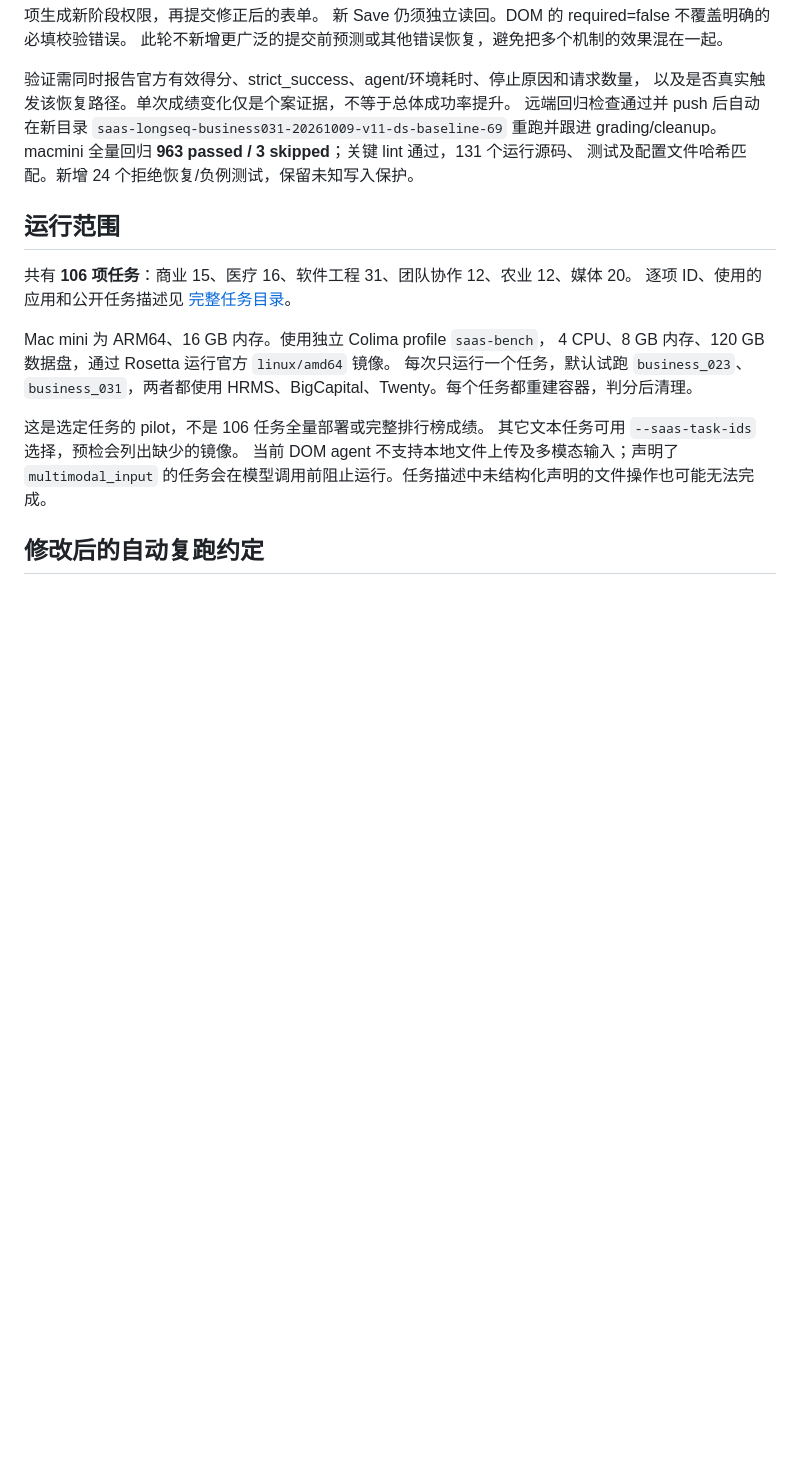
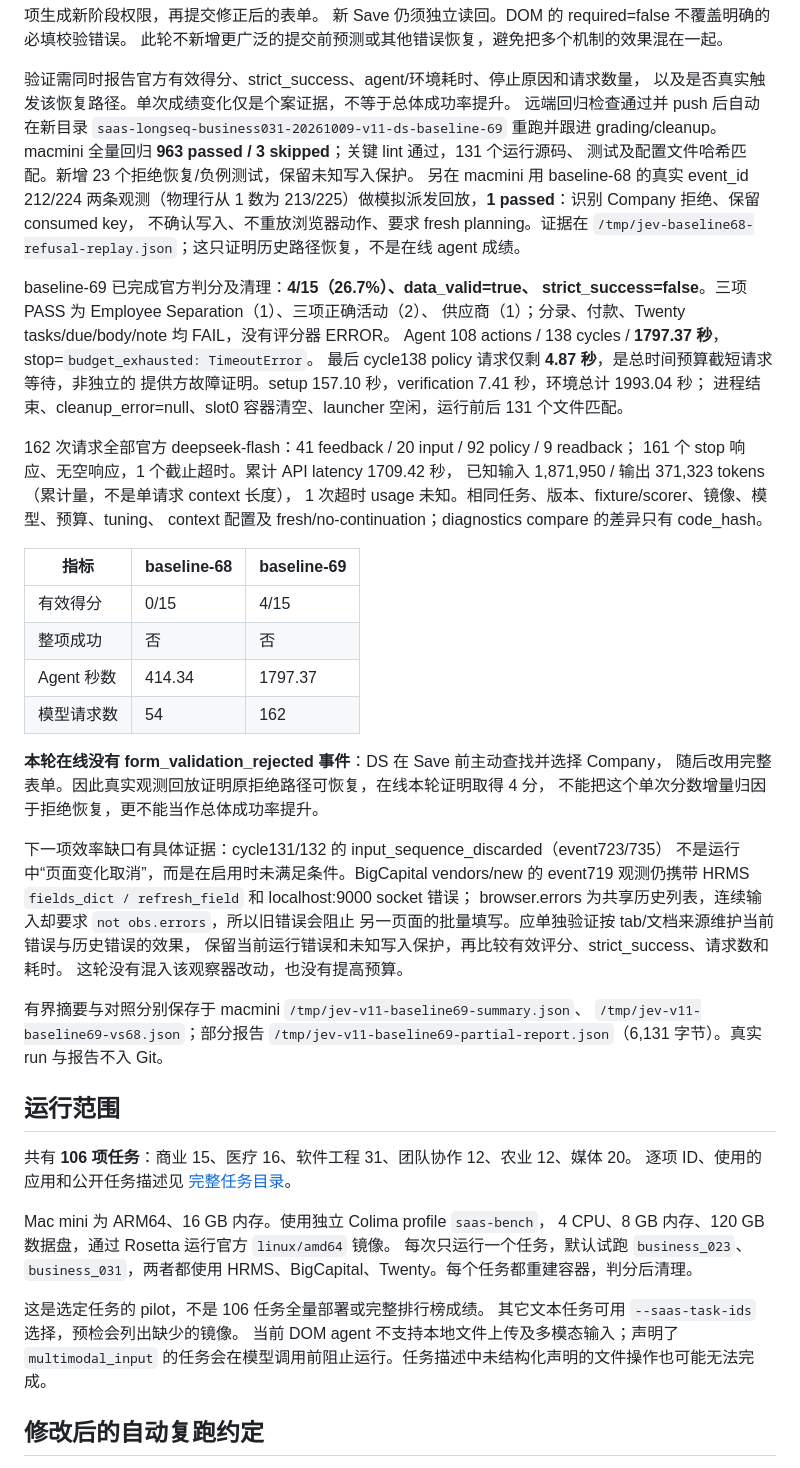
Before and after one commit to SleepinWei/Jev-LongSeq, a Markdown page: docs/SAAS-BENCH.zh-CN.md, the part around the change. Rendered like a GitHub page; blank space fills up the shorter version.

Commit message:
Record v1.1 baseline 69 grading and bounded recovery evidence

```diff
--- a/docs/SAAS-BENCH.zh-CN.md
+++ b/docs/SAAS-BENCH.zh-CN.md
@@ -97,7 +97,48 @@ baseline-68 的历史 DS 规划知道 Company 为空，却安排“先 Save，
 远端回归检查通过并 push 后自动在新目录
 `saas-longseq-business031-20261009-v11-ds-baseline-69` 重跑并跟进 grading/cleanup。
 macmini 全量回归 **963 passed / 3 skipped**；关键 lint 通过，131 个运行源码、
-测试及配置文件哈希匹配。新增 24 个拒绝恢复/负例测试，保留未知写入保护。
+测试及配置文件哈希匹配。新增 23 个拒绝恢复/负例测试，保留未知写入保护。
+另在 macmini 用 baseline-68 的真实 event_id 212/224 两条观测（物理行从 1 数为
+213/225）做模拟派发回放，**1 passed**：识别 Company 拒绝、保留 consumed key，
+不确认写入、不重放浏览器动作、要求 fresh planning。证据在
+`/tmp/jev-baseline68-refusal-replay.json`；这只证明历史路径恢复，不是在线 agent 成绩。
+
+baseline-69 已完成官方判分及清理：**4/15（26.7%）、data_valid=true、
+strict_success=false**。三项 PASS 为 Employee Separation（1）、三项正确活动（2）、
+供应商（1）；分录、付款、Twenty tasks/due/body/note 均 FAIL，没有评分器 ERROR。
+Agent 108 actions / 138 cycles / **1797.37 秒**，stop=`budget_exhausted: TimeoutError`。
+最后 cycle138 policy 请求仅剩 **4.87 秒**，是总时间预算截短请求等待，非独立的
+提供方故障证明。setup 157.10 秒，verification 7.41 秒，环境总计 1993.04 秒；
+进程结束、cleanup_error=null、slot0 容器清空、launcher 空闲，运行前后 131 个文件匹配。
+
+162 次请求全部官方 deepseek-flash：41 feedback / 20 input / 92 policy / 9 readback；
+161 个 stop 响应、无空响应，1 个截止超时。累计 API latency 1709.42 秒，
+已知输入 1,871,950 / 输出 371,323 tokens（累计量，不是单请求 context 长度），
+1 次超时 usage 未知。相同任务、版本、fixture/scorer、镜像、模型、预算、tuning、
+context 配置及 fresh/no-continuation；diagnostics compare 的差异只有 code_hash。
+
+| 指标 | baseline-68 | baseline-69 |
+| --- | --- | --- |
+| 有效得分 | 0/15 | 4/15 |
+| 整项成功 | 否 | 否 |
+| Agent 秒数 | 414.34 | 1797.37 |
+| 模型请求数 | 54 | 162 |
+
+**本轮在线没有 form_validation_rejected 事件**：DS 在 Save 前主动查找并选择 Company，
+随后改用完整表单。因此真实观测回放证明原拒绝路径可恢复，在线本轮证明取得 4 分，
+不能把这个单次分数增量归因于拒绝恢复，更不能当作总体成功率提升。
+
+下一项效率缺口有具体证据：cycle131/132 的 input_sequence_discarded（event723/735）
+不是运行中“页面变化取消”，而是在启用时未满足条件。BigCapital vendors/new 的
+event719 观测仍携带 HRMS `fields_dict / refresh_field` 和 localhost:9000 socket 错误；
+browser.errors 为共享历史列表，连续输入却要求 `not obs.errors`，所以旧错误会阻止
+另一页面的批量填写。应单独验证按 tab/文档来源维护当前错误与历史错误的效果，
+保留当前运行错误和未知写入保护，再比较有效评分、strict_success、请求数和耗时。
+这轮没有混入该观察器改动，也没有提高预算。
+
+有界摘要与对照分别保存于 macmini `/tmp/jev-v11-baseline69-summary.json`、
+`/tmp/jev-v11-baseline69-vs68.json`；部分报告
+`/tmp/jev-v11-baseline69-partial-report.json`（6,131 字节）。真实 run 与报告不入 Git。
 
 ## 运行范围
 
```
